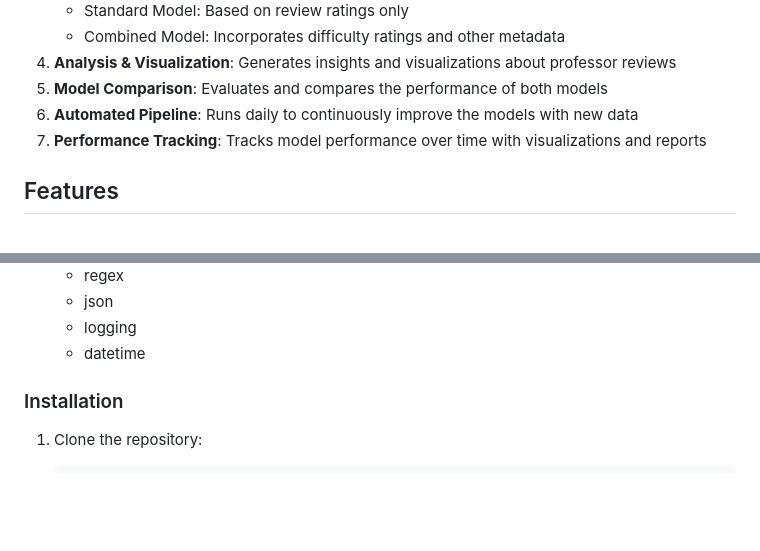
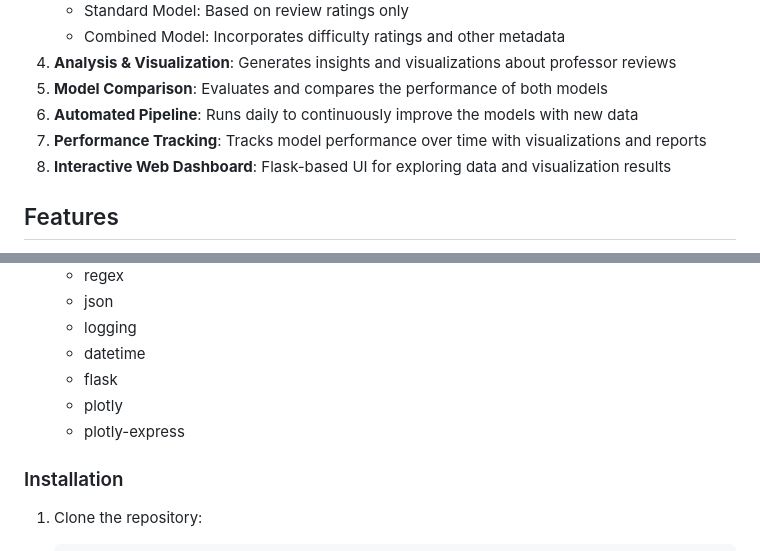
Before and after one commit to JaeMinBird/ML-Project, a Markdown page: README.md, 2 parts joined by grey strips. GitHub-like rendering; blank space fills up the shorter version.

```diff
--- a/README.md
+++ b/README.md
@@ -15,6 +15,7 @@ The sentiment analysis pipeline consists of several components that work togethe
 5. **Model Comparison**: Evaluates and compares the performance of both models
 6. **Automated Pipeline**: Runs daily to continuously improve the models with new data
 7. **Performance Tracking**: Tracks model performance over time with visualizations and reports
+8. **Interactive Web Dashboard**: Flask-based UI for exploring data and visualization results
 
 ## Features
 
@@ -70,6 +75,9 @@ The sentiment analysis pipeline consists of several components that work togethe
   - json
   - logging
   - datetime
+  - flask
+  - plotly
+  - plotly-express
 
 ### Installation
 
```
Also changed, not shown: other parts of README.md (+48 -1 lines), screenshots/ChartEx1.png (added), screenshots/ChartEx2.png (added), screenshots/dashboard.png (added), screenshots/data_browser.png (added), 1 other file.
